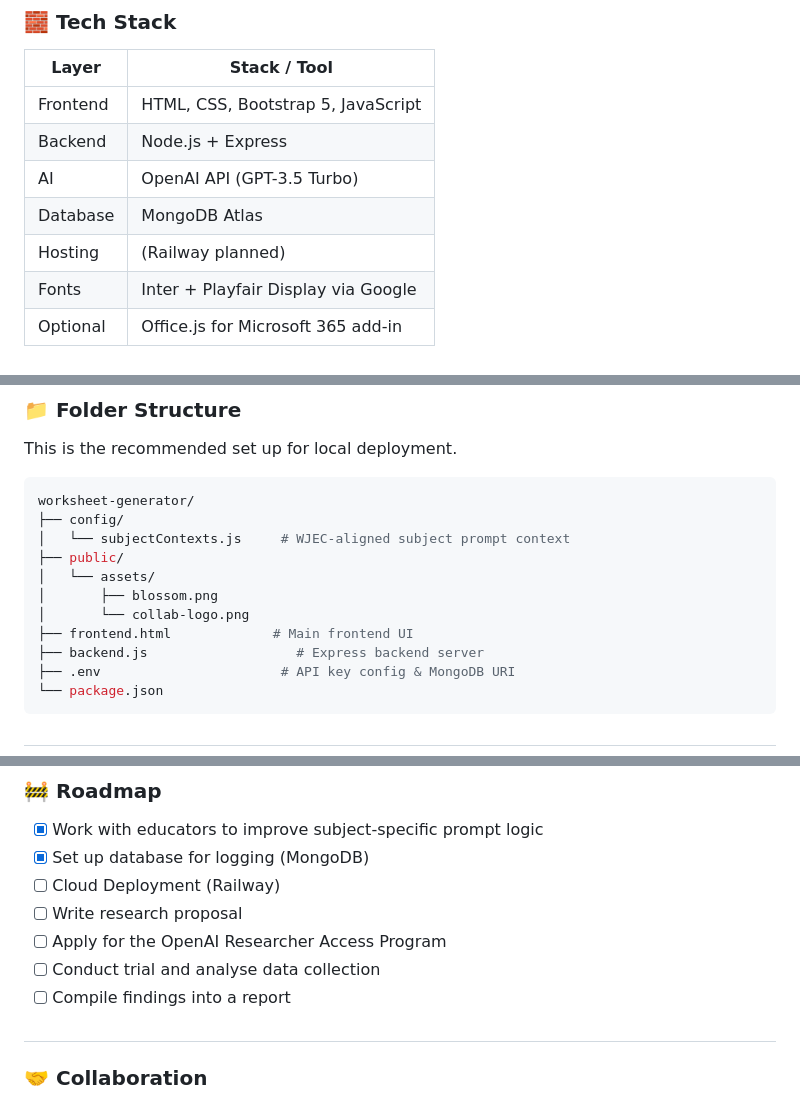
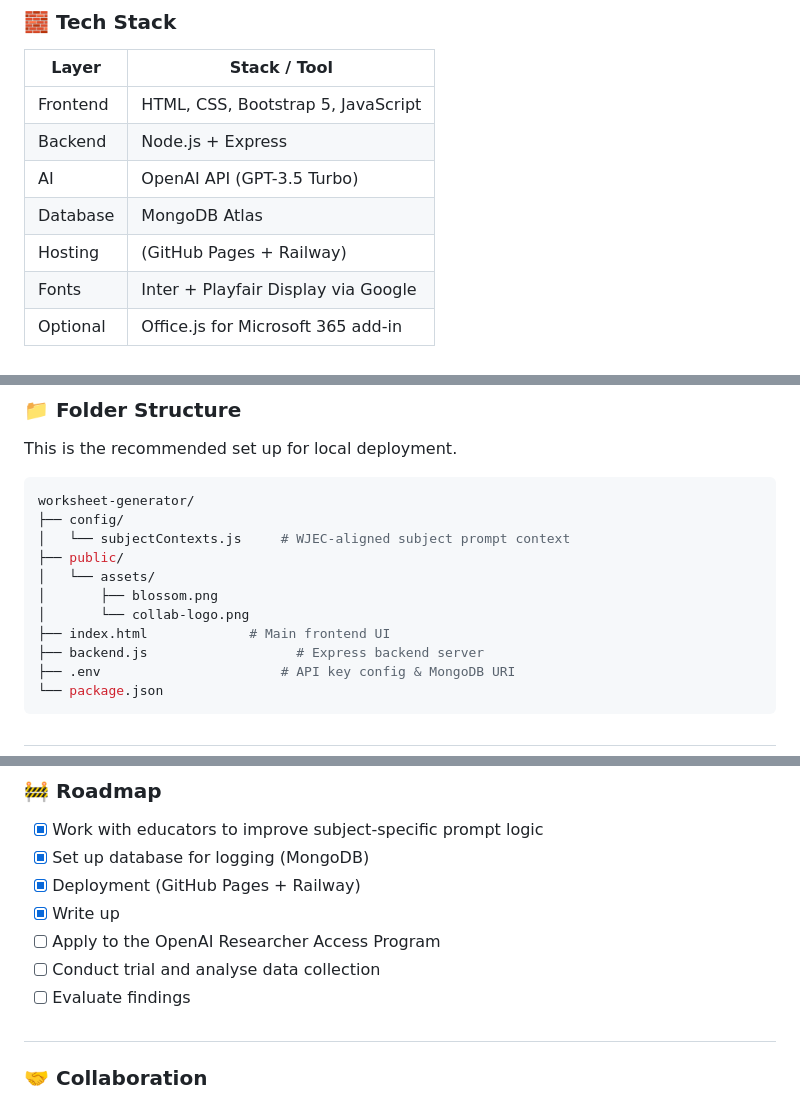
Before and after one commit to ChrisRyanKelly/ai-worksheet-gen, a Markdown page: README.md, 3 parts joined by grey strips. GitHub-like rendering.

Commit message:
Update README.md
minor changes to the wording

```diff
--- a/README.md
+++ b/README.md
@@ -20,7 +20,7 @@ An AI-powered application designed to generate subject-specific student workshee
 | Backend      | Node.js + Express                     |
 | AI           | OpenAI API (GPT-3.5 Turbo)            |
 | Database     | MongoDB Atlas                         |
-| Hosting      | (Railway planned)                     |
+| Hosting      | (GitHub Pages + Railway)              |
 | Fonts        | Inter + Playfair Display via Google   |
 | Optional     | Office.js for Microsoft 365 add-in    |
 
@@ -68,7 +68,7 @@ worksheet-generator/
 │   └── assets/
 │       ├── blossom.png
 │       └── collab-logo.png
-├── frontend.html             # Main frontend UI
+├── index.html             # Main frontend UI
 ├── backend.js                   # Express backend server
 ├── .env                       # API key config & MongoDB URI
 └── package.json
@@ -173,11 +173,11 @@ curl http://localhost:3000/generate \
 
 - [x]  Work with educators to improve subject-specific prompt logic
 - [x]  Set up database for logging (MongoDB)
-- [ ]  Cloud Deployment (Railway)
-- [ ]  Write research proposal
-- [ ]  Apply for the OpenAI Researcher Access Program
+- [x]  Deployment (GitHub Pages + Railway)
+- [x]  Write up
+- [ ]  Apply to the OpenAI Researcher Access Program
 - [ ]  Conduct trial and analyse data collection
-- [ ]  Compile findings into a report
+- [ ]  Evaluate findings
 
 #
 
```
